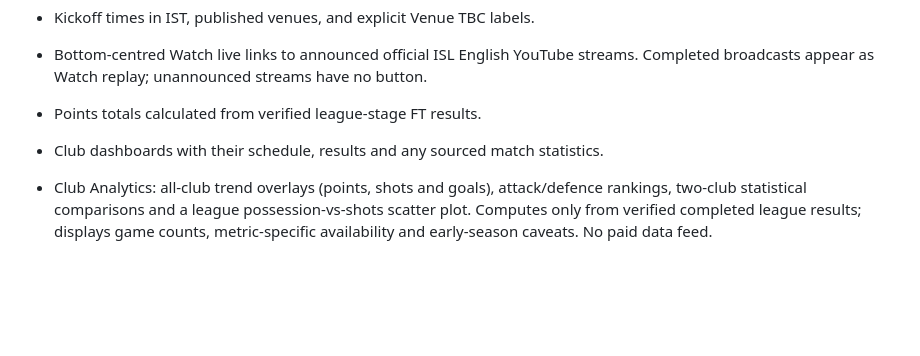
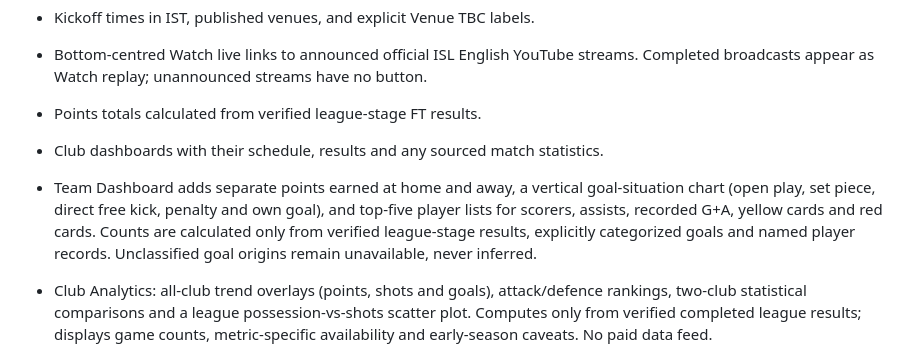
Before and after one commit to ibasilbinu/fotweb-by-basil, a Markdown page: README.md, the part around the change. Rendered like a GitHub page; blank space fills up the shorter version.

Commit message:
Document sourced home-away points, goal types, and player leaderboards

```diff
--- a/README.md
+++ b/README.md
@@ -21,6 +21,12 @@ Live site: https://fotweb.streamlit.app/
   Completed broadcasts appear as Watch replay; unannounced streams have no button.
 - Points totals calculated from verified league-stage FT results.
 - Club dashboards with their schedule, results and any sourced match statistics.
+- Team Dashboard adds separate points earned at home and away, a vertical
+  goal-situation chart (open play, set piece, direct free kick, penalty and
+  own goal), and top-five player lists for scorers, assists, recorded G+A,
+  yellow cards and red cards. Counts are calculated only from verified
+  league-stage results, explicitly categorized goals and named player
+  records. Unclassified goal origins remain unavailable, never inferred.
 - Club Analytics: all-club trend overlays (points, shots and goals), attack/defence rankings,
   two-club statistical comparisons and a league possession-vs-shots scatter plot.
   Computes only from verified completed league results; displays game counts,
```
